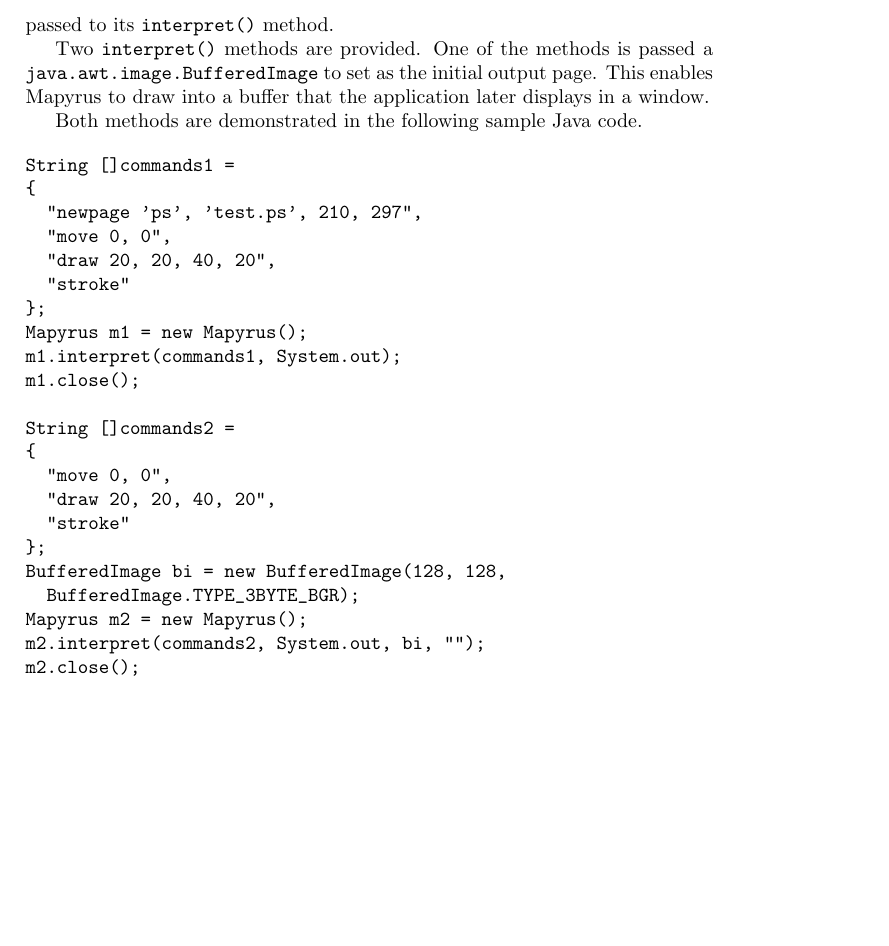
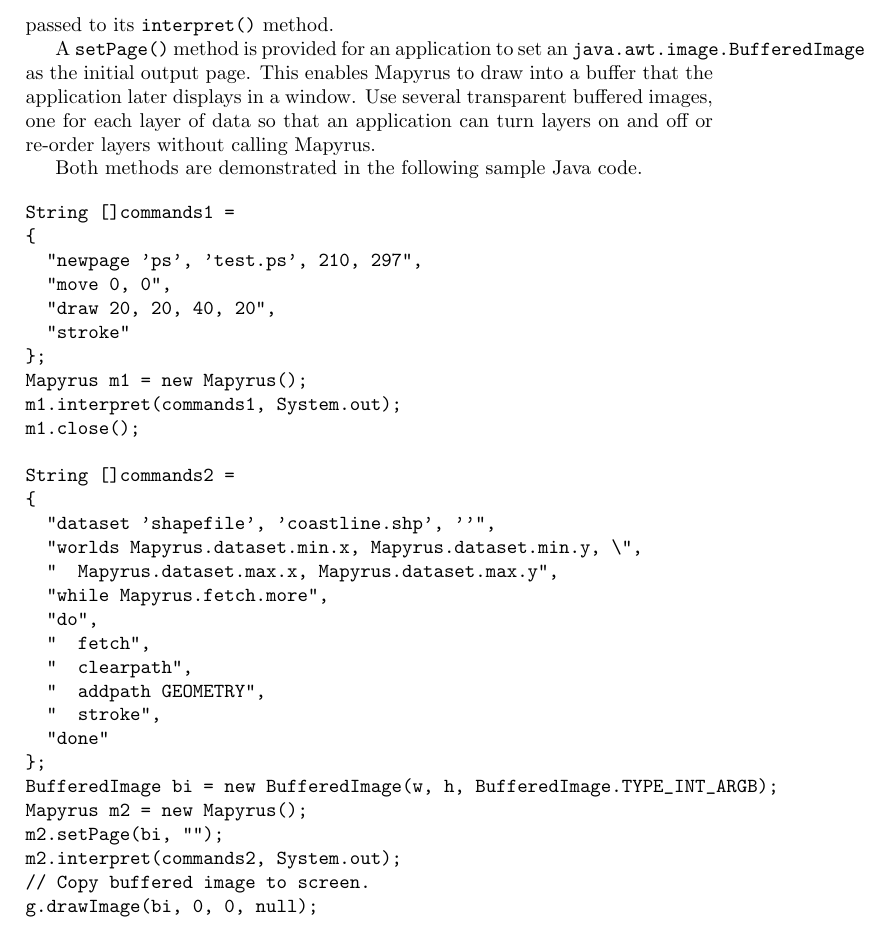
Before and after one commit to simoc/mapyrus, a LaTeX document (userdoc/mapyrus.tex, which reads userdoc/tutorial.tex): part of page 25 of 46 before the commit and part of page 25 of 47 after it, cut so that both start at the same text, the shorter picture padded with empty space. Compiled offline with pdfLaTeX.

Commit message:
Describe changed Java API.

```diff
--- a/userdoc/tutorial.tex
+++ b/userdoc/tutorial.tex
@@ -857,12 +857,12 @@
 and parses and executes
 lists of commands passed to its \texttt{interpret()} method.
 
-Two \texttt{interpret()} methods are provided.
-One of the methods is passed a
-\texttt{java.awt.image.BufferedImage} to set as the
-initial output page.
+A \texttt{setPage()} method is provided for an application to set
+an \texttt{java.awt.image.BufferedImage} as the initial output page.
 This enables Mapyrus to draw into a buffer that the application
-later displays in a window.
+later displays in a window.  Use several transparent buffered images, one for
+each layer of data so that an application can turn layers on and
+off or re-order layers without calling Mapyrus.
 
 Both methods are demonstrated in the following sample Java code.
 
@@ -880,15 +880,23 @@
 
 String []commands2 =
 {
-  "move 0, 0",
-  "draw 20, 20, 40, 20",
-  "stroke"
+  "dataset 'shapefile', 'coastline.shp', ''",
+  "worlds Mapyrus.dataset.min.x, Mapyrus.dataset.min.y, \",
+  "  Mapyrus.dataset.max.x, Mapyrus.dataset.max.y",
+  "while Mapyrus.fetch.more",
+  "do",
+  "  fetch",
+  "  clearpath",
+  "  addpath GEOMETRY",
+  "  stroke",
+  "done"
 };
-BufferedImage bi = new BufferedImage(128, 128,
-  BufferedImage.TYPE_3BYTE_BGR);
+BufferedImage bi = new BufferedImage(w, h, BufferedImage.TYPE_INT_ARGB);
 Mapyrus m2 = new Mapyrus();
-m2.interpret(commands2, System.out, bi, "");
-m2.close();
+m2.setPage(bi, "");
+m2.interpret(commands2, System.out);
+// Copy buffered image to screen.
+g.drawImage(bi, 0, 0, null);
 \end{verbatim}
 
 \subsection{Setting Up Mapyrus As An HTTP Server}
```
